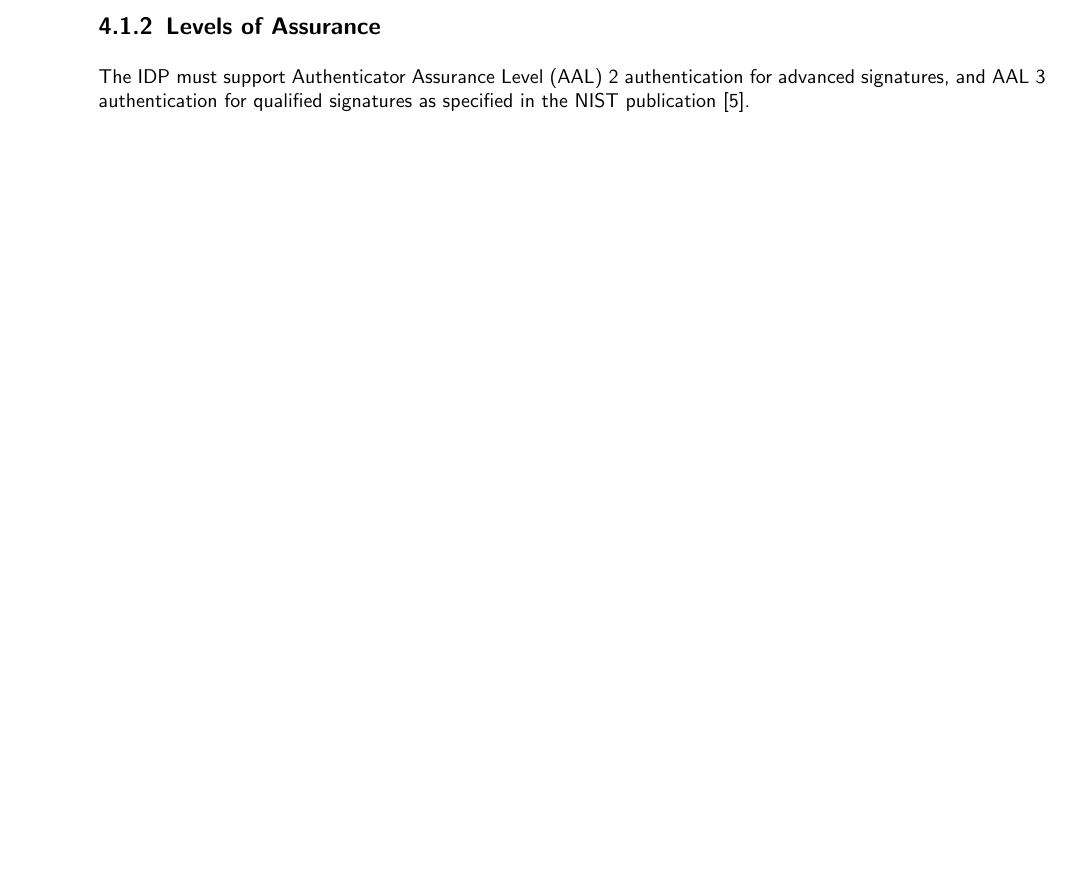
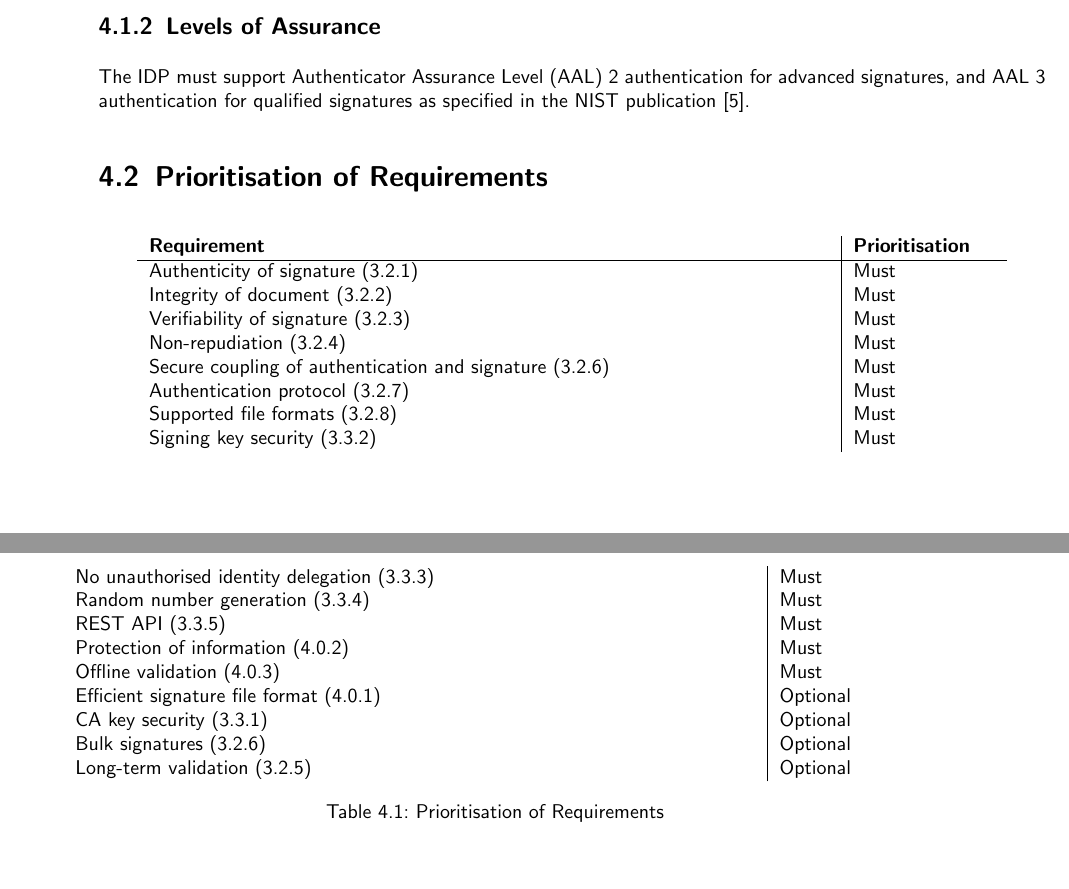
Before and after one commit to izolight/thesis, a LaTeX thesis (doc/pflichtenheft/documentation.tex, which reads doc/pflichtenheft/chapters/requirements.tex): part of page 15 of 34 before the commit and two parts of pages 15 and 16 of 34 after it, the two joined at a grey line, cut so that both start at the same text, the shorter picture padded with empty space. Compiled offline with pdfLaTeX.

Commit message:
add table

```diff
--- a/doc/pflichtenheft/chapters/requirements.tex
+++ b/doc/pflichtenheft/chapters/requirements.tex
@@ -87,5 +88,30 @@ We assume to be using an existing, \gls{OIDC}-conforming \gls{IDP} providing the
 The \gls{IDP} must support standard \gls{OIDC} as specified in the standard~\cite{oidc}.
 
 
-\subsection{Levels of Assurance}
+\subsection{Levels of Assurance}\label{subsec:levels-of-assurance}
 The \gls{IDP} must support \gls{AAL} 2 authentication for advanced signatures, and \gls{AAL} 3 authentication for qualified signatures as specified in the \gls{NIST} publication~\cite{nistdigitalidentityguidelines}.
+
+\section{Prioritisation of Requirements}
+\label{sec:prioritisation}
+\begin{longtable}{p{12cm}|p{2.5cm}}
+    \textbf{Requirement} & \textbf{Prioritisation}\\
+    \hline
+    Authenticity of signature~(\ref{subsec:authenticity}) & Must\\
+    Integrity of document~(\ref{subsec:integrity}) & Must\\
+    Verifiability of signature~(\ref{subsec:verifiability}) & Must\\
+    Non-repudiation~(\ref{subsec:non-repudiation}) & Must\\
+    Secure coupling of authentication and signature~(\ref{subsec:secure-coupling-of-authentication-and-signature}) & Must\\
+    Authentication protocol~(\ref{subsec:authentication-protocol}) & Must\\
+    Supported file formats~(\ref{subsec:supported-file-formats}) & Must\\
+    Signing key security~(\ref{subsec:signing-key-security}) & Must\\
+    No unauthorised identity delegation~(\ref{subsec:no-unauthorised-identity-delegation}) & Must\\
+    Random number generation~(\ref{subsec:random-number-generation}) & Must\\
+    \gls{REST} \gls{API}~(\ref{subsec:rest-api}) & Must\\
+    Protection of information~(\ref{subsec:protection-of-information}) & Must\\
+    Offline validation~(\ref{subsec:offline-validation}) & Must\\
+    Efficient signature file format~(\ref{subsec:efficient-signature-file-format}) & Optional\\
+    \gls{CA} key security~(\ref{subsec:ca-key-security}) & Optional\\
+    Bulk signatures~(\ref{subsec:secure-coupling-of-authentication-and-signature}) & Optional\\
+    Long-term validation~(\ref{subsec:long-term-validation}) & Optional\\
+    \caption{Prioritisation of Requirements}
+\end{longtable}
```
Also changed, not shown: doc/pflichtenheft/chapters/objectives.tex (line endings or trailing spaces), doc/pflichtenheft/chapters/requirements.tex (37 more changed lines).
